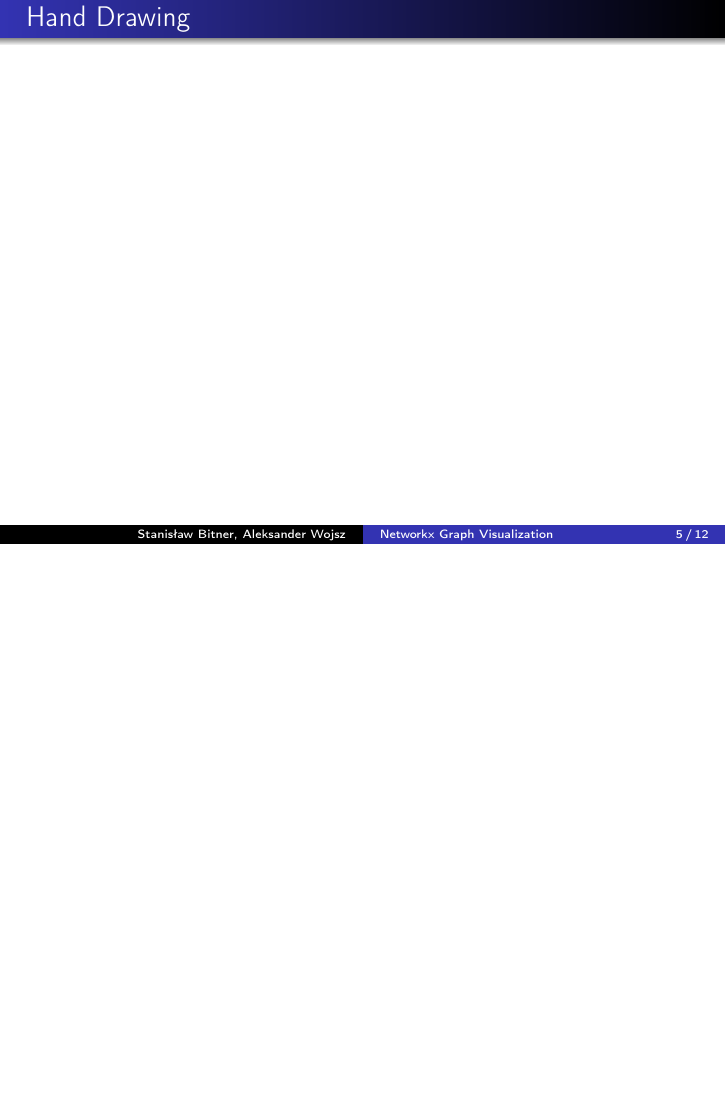
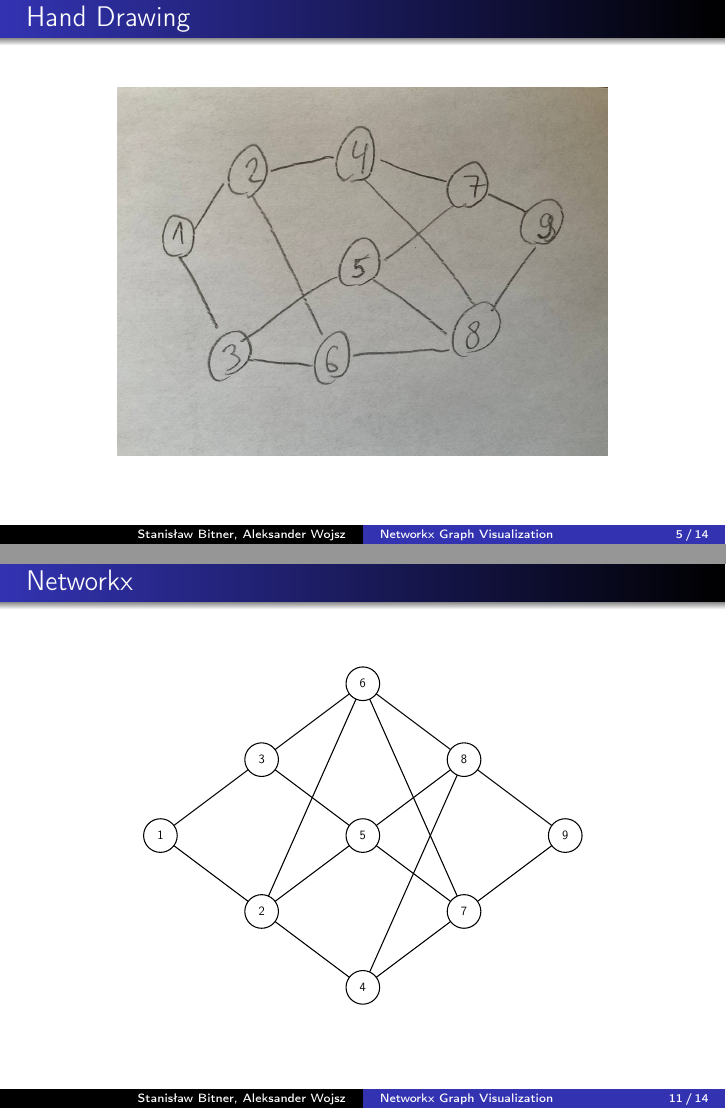
Before and after one commit to Rentib/graph-visualization, LaTeX slides (slides.tex): page 5 of 12 before the commit and pages 5 and 11 of 14 after it, the two joined at a grey line, the shorter picture padded with empty space. Compiled offline with pdfLaTeX.

Commit message:
feat: drawing by hand, on tablet

```diff
--- a/slides.tex
+++ b/slides.tex
@@ -59,10 +59,32 @@
 
 \subsection{Hand Drawing}
 \begin{frame}{\subsecname}
+    \begin{figure}
+        \centering
+        \includegraphics[width=0.8\textwidth]{figures/hand1.jpg}
+    \end{figure}
+\end{frame}
+
+\begin{frame}{\subsecname}{Mistake}
+    \begin{figure}
+        \centering
+        \includegraphics[width=0.8\textwidth]{figures/hand2.jpg}
+    \end{figure}
+\end{frame}
+
+\begin{frame}{\subsecname}{Mistake}
+    \begin{figure}
+        \centering
+        \includegraphics[width=0.8\textwidth]{figures/hand3.jpg}
+    \end{figure}
 \end{frame}
 
 \subsection{Tablet Drawing}
 \begin{frame}{\subsecname}
+    \begin{figure}
+        \centering
+        \includegraphics[width=0.8\textwidth]{figures/tablet.jpg}
+    \end{figure}
 \end{frame}
 
 \subsection{Tikz}
```
Also changed, not shown: figures/fig1.pgf (added, +386 -0 lines), figures/hand1.jpg (added), figures/hand2.jpg (added), figures/hand3.jpg (added), figures/tablet.jpg (added), 1 other file.
